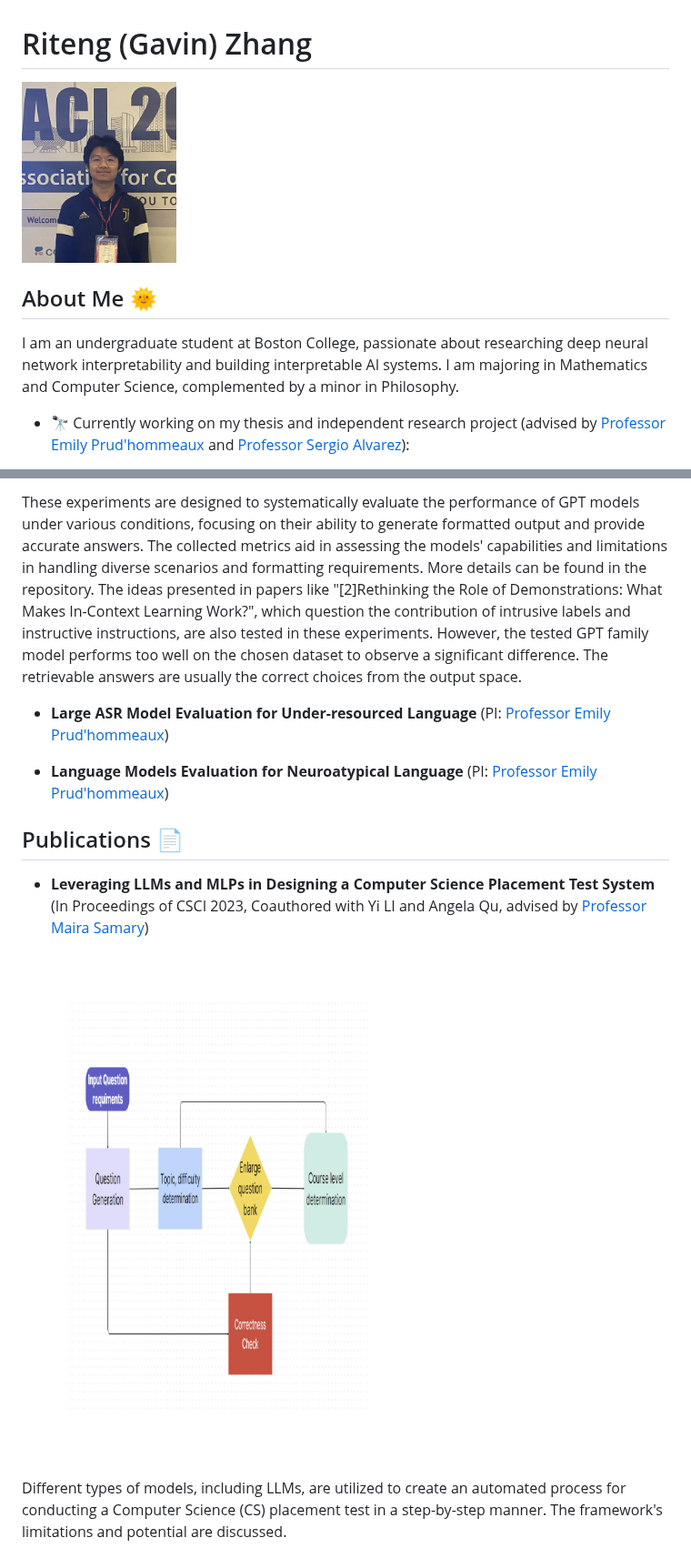
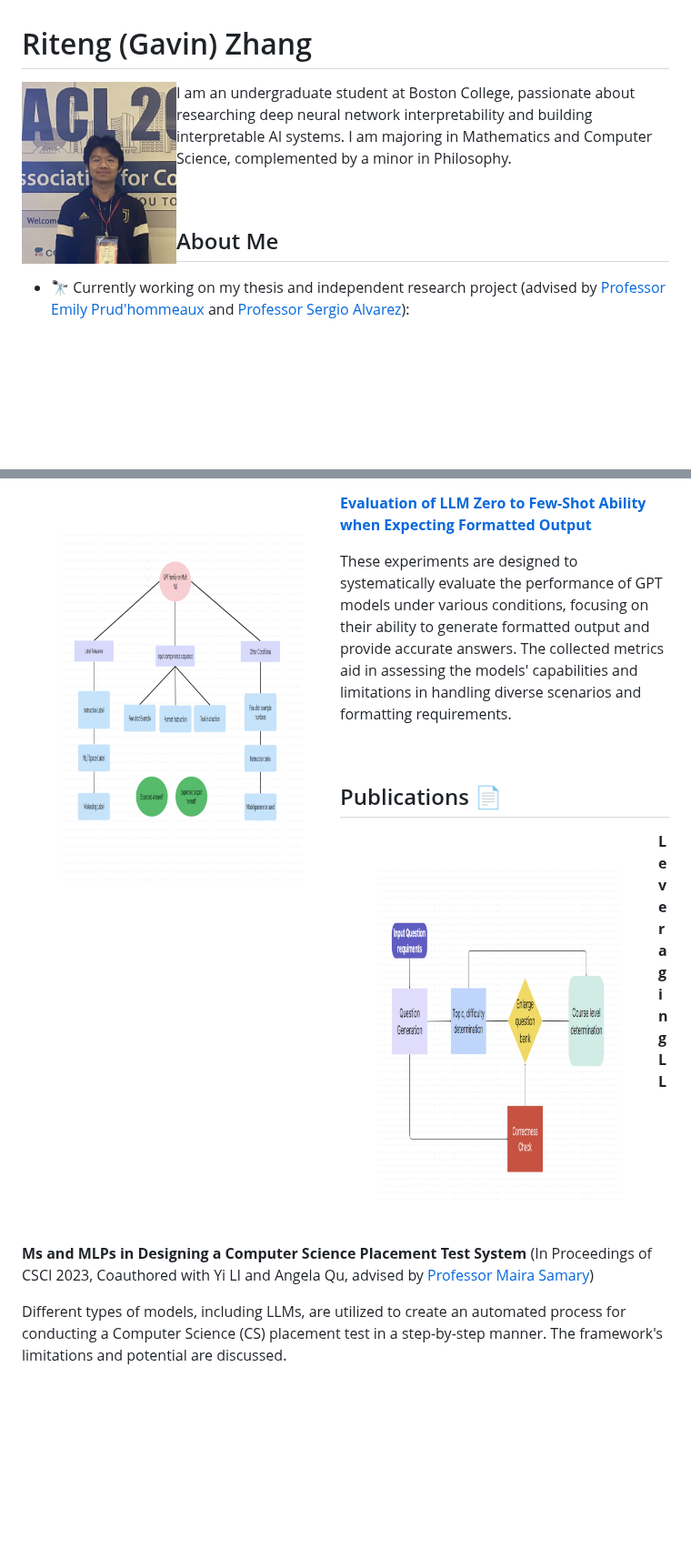
Before and after one commit to ritengzhang/ritengzhang.github.io, a Markdown page: README.md, 2 parts joined by grey strips. Shown at 91% size. Rendered like a GitHub page; blank space fills up the shorter version.

```diff
--- a/README.md
+++ b/README.md
@@ -1,9 +1,10 @@
 # Riteng (Gavin) Zhang
 
-<img src="https://github.com/ritengzhang/ritengzhang.github.io/blob/11348b56d16f33c458205b8bb4a59f97f87b4524/1.jpeg?raw=true" width="170" height="200" alt="Image Alt Text">
+<img src="https://github.com/ritengzhang/ritengzhang.github.io/blob/11348b56d16f33c458205b8bb4a59f97f87b4524/1.jpeg?raw=true" align="left" width="170" height="200" alt="Riteng (Gavin) Zhang"> I am an undergraduate student at Boston College, passionate about researching deep neural network interpretability and building interpretable AI systems. I am majoring in Mathematics and Computer Science, complemented by a minor in Philosophy.
 
-## About Me 🌞
-I am an undergraduate student at Boston College, passionate about researching deep neural network interpretability and building interpretable AI systems. I am majoring in Mathematics and Computer Science, complemented by a minor in Philosophy.
+<br clear="all"/>
+
+## About Me
 
 - 🔭 Currently working on my thesis and independent research project (advised by [Professor Emily Prud'hommeaux](https://www.bc.edu/bc-web/schools/mcas/departments/computer-science/people/faculty-directory/emily-prudhommeaux.html) and [Professor Sergio Alvarez](https://www.bc.edu/bc-web/schools/mcas/departments/computer-science/people/faculty-directory/sergio-alvarez.html)):
     - [**Interpretability Formalizing and Auto-Explaining Framework**](https://github.com/ritengzhang/Interpretability-Formalizing-and-Auto-Explaining-Framework)
@@ -66,14 +65,17 @@ Inspired by Table I in the paper titled "[1]Post-hoc Interpretability for Neural
 
-These experiments are designed to systematically evaluate the performance of GPT models under various conditions, focusing on their ability to generate formatted output and provide accurate answers. The collected metrics aid in assessing the models' capabilities and limitations in handling diverse scenarios and formatting requirements. More details can be found in the repository. The ideas presented in papers like "[2]Rethinking the Role of Demonstrations: What Makes In-Context Learning Work?", which question the contribution of intrusive labels and instructive instructions, are also tested in these experiments. However, the tested GPT family model performs too well on the chosen dataset to observe a significant difference. The retrievable answers are usually the correct choices from the output space.
+<img src="https://github.com/ritengzhang/ritengzhang.github.io/blob/main/gptformatedpic.jpg?raw=true" align="left" width="350" height="300" alt="Evaluation of LLM Zero to Few-Shot Ability">
 
-- **Large ASR Model Evaluation for Under-resourced Language** (PI: [Professor Emily Prud'hommeaux](https://www.bc.edu/bc-web/schools/mcas/departments/computer-science/people/faculty-directory/emily-prudhommeaux.html))
+[**Evaluation of LLM Zero to Few-Shot Ability when Expecting Formatted Output**](https://github.com/ritengzhang/Evaluation-of-LLM-Zero-to-Few-Shot-Ability-when-Expecting-Formatted-Output)
 
-- **Language Models Evaluation for Neuroatypical Language** (PI: [Professor Emily Prud'hommeaux](https://www.bc.edu/bc-web/schools/mcas/departments/computer-science/people/faculty-directory/emily-prudhommeaux.html))
+These experiments are designed to systematically evaluate the performance of GPT models under various conditions, focusing on their ability to generate formatted output and provide accurate answers. The collected metrics aid in assessing the models' capabilities and limitations in handling diverse scenarios and formatting requirements.
+
+<br clear="all"/>
 
 ## Publications 📄
-- **Leveraging LLMs and MLPs in Designing a Computer Science Placement Test System** (In Proceedings of CSCI 2023, Coauthored with Yi LI and Angela Qu, advised by [Professor Maira Samary](https://www.bc.edu/bc-web/schools/mcas/departments/computer-science/people/faculty-directory/maira-samary.html))
 
-[<img src="https://github.com/ritengzhang/ritengzhang.github.io/blob/main/cs%20replacement%20pic.jpg?raw=true" width="700" height="410" alt="Image Alt Text">]()
+<img src="https://github.com/ritengzhang/ritengzhang.github.io/blob/main/cs%20replacement%20pic.jpg?raw=true" align="left" width="350" height="300" alt="CS Placement Test System">
+
+**Leveraging LLMs and MLPs in Designing a Computer Science Placement Test System** (In Proceedings of CSCI 2023, Coauthored with Yi LI and Angela Qu, advised by [Professor Maira Samary](https://www.bc.edu/bc-web/schools/mcas/departments/computer-science/people/faculty-directory/maira-samary.html))
 
 Different types of models, including LLMs, are utilized to create an automated process for conducting a Computer Science (CS) placement test in a step-by-step manner. The framework's limitations and potential are discussed.
 
```
Also changed, not shown: other parts of README.md (+22 -21 lines).
